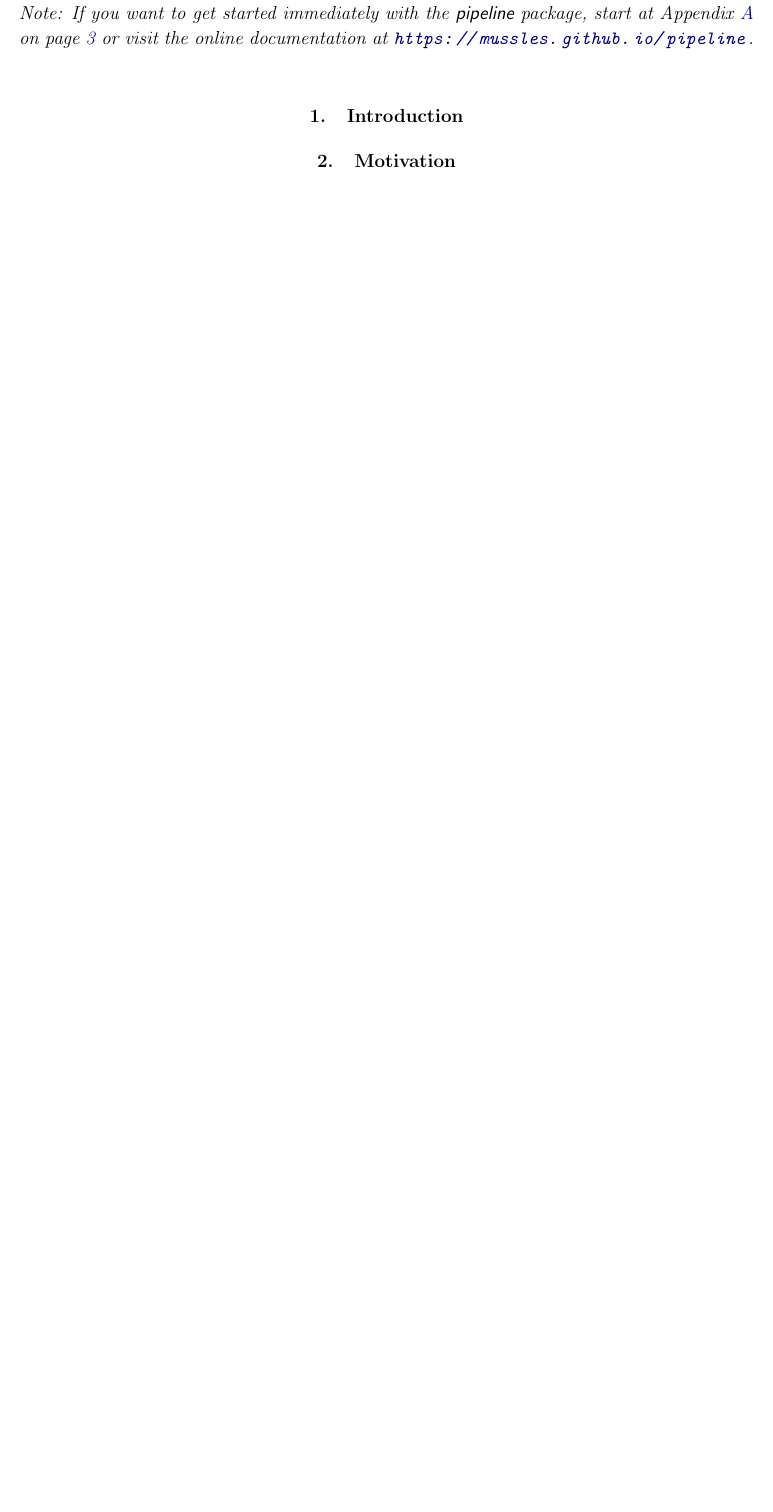
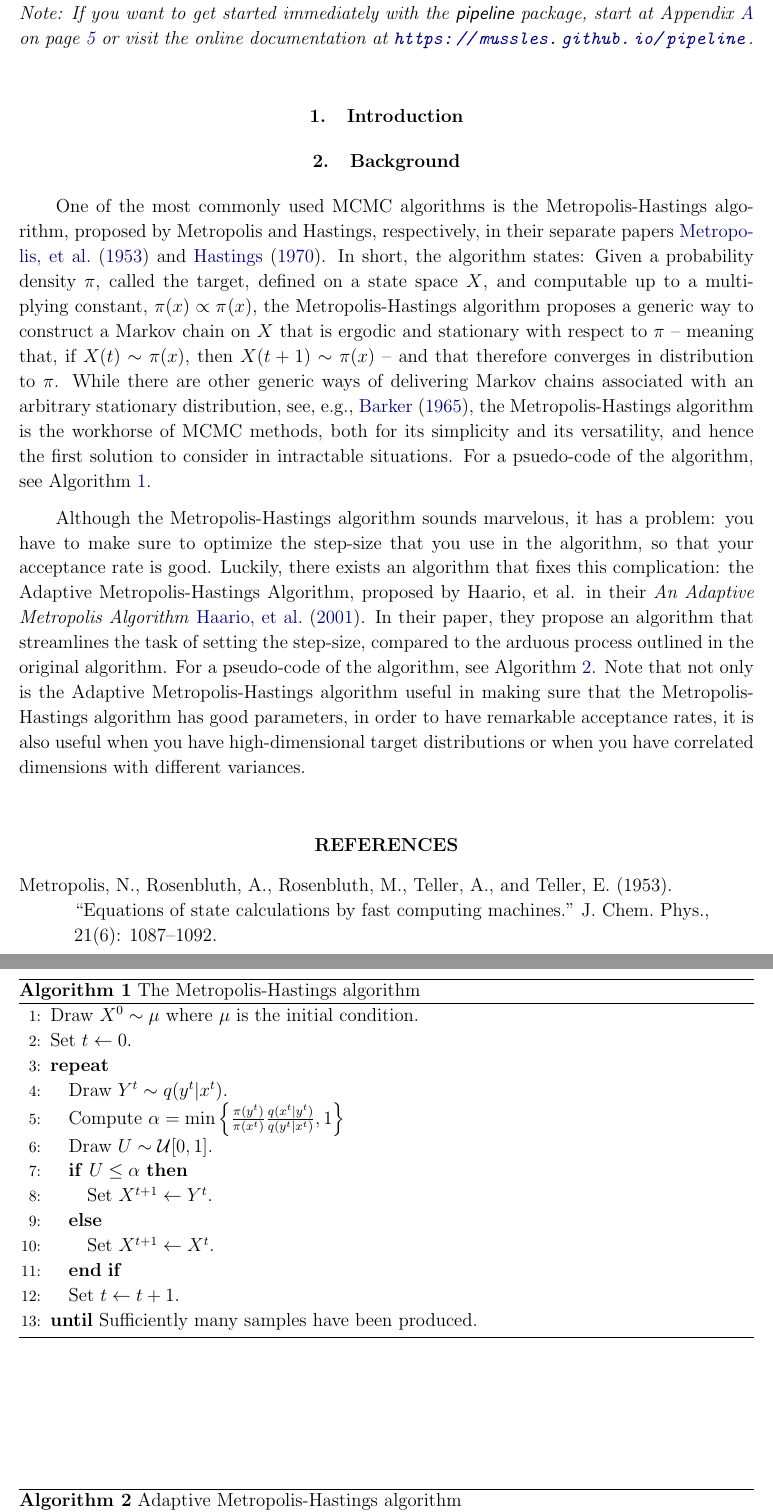
Before and after one commit to MUSSLES/sspipeline, a LaTeX paper (docs/latex_writeup/pipeline.tex): part of page 2 of 3 before the commit and two parts of pages 2 and 3 of 5 after it, the two joined at a grey line, cut so that both start at the same text, the shorter picture padded with empty space. Compiled offline with pdfLaTeX.

```diff
--- a/docs/latex_writeup/pipeline.tex
+++ b/docs/latex_writeup/pipeline.tex
@@ -118,54 +118,40 @@
 
 \section{Introduction}
 
-\section{Motivation}\sectlabel{motivation}
+\section{Background}
 
 % \section{The Algorithm}\sectlabel{algo}
 
-% One of the most commonly used MCMC algorithms is the Metropolis-Hastings algorithm, proposed by Metropolis and Hastings, respectively, in their separate papers \cite{metropolis1953} and \cite{hastings1970}. In short, the algorithm states: Given a probability density $\pi$, called the target, defined on a state space $X$, and computable up to a multiplying constant, $\pi(x) \propto \pi^{}(x)$, the Metropolis-Hastings algorithm proposes a generic way to construct a Markov chain on $X$ that is ergodic and stationary with respect to $\pi$ -- meaning that, if $X(t) \sim \pi(x)$, then $X(t+1) \sim \pi(x)$ -- and that therefore converges in distribution to $\pi$. While there are other generic ways of delivering Markov chains associated with an arbitrary stationary distribution, see, e.g., \cite{barker1965}, the Metropolis-Hastings algorithm is the workhorse of MCMC methods, both for its simplicity and its versatility, and hence the first solution to consider in intractable situations. For a psuedo-code of the algorithm, see Algorithm \ref{alg:mh}.
+One of the most commonly used MCMC algorithms is the Metropolis-Hastings algorithm, proposed by Metropolis and Hastings, respectively, in their separate papers \cite{metropolis1953} and \cite{hastings1970}. In short, the algorithm states: Given a probability density $\pi$, called the target, defined on a state space $X$, and computable up to a multiplying constant, $\pi(x) \propto \pi^{}(x)$, the Metropolis-Hastings algorithm proposes a generic way to construct a Markov chain on $X$ that is ergodic and stationary with respect to $\pi$ -- meaning that, if $X(t) \sim \pi(x)$, then $X(t+1) \sim \pi(x)$ -- and that therefore converges in distribution to $\pi$. While there are other generic ways of delivering Markov chains associated with an arbitrary stationary distribution, see, e.g., \cite{barker1965}, the Metropolis-Hastings algorithm is the workhorse of MCMC methods, both for its simplicity and its versatility, and hence the first solution to consider in intractable situations. For a psuedo-code of the algorithm, see Algorithm \ref{alg:mh}.
 
-% Although the Metropolis-Hastings algorithm sounds marvelous, it has a problem: you have to make sure to optimize the step-size that you use in the algorithm, so that your acceptance rate is good. Luckily, there exists an algorithm that fixes this complication: the Adaptive Metropolis-Hastings Algorithm, proposed by Haario, et al. in their \emph{An Adaptive Metropolis Algorithm} \cite{haario2001}. In their paper, they propose an algorithm that streamlines the task of setting the step-size, compared to the arduous process outlined in the original algorithm. For a pseudo-code of the algorithm, see Algorithm \ref{alg:adaptive_mh}. Note that not only is the Adaptive Metropolis-Hastings algorithm useful in making sure that the Metropolis-Hastings algorithm has good parameters, in order to have remarkable acceptance rates, it is also useful when you have high-dimensional target distributions or when you have correlated dimensions with different variances.
+Although the Metropolis-Hastings algorithm sounds marvelous, it has a problem: you have to make sure to optimize the step-size that you use in the algorithm, so that your acceptance rate is good. Luckily, there exists an algorithm that fixes this complication: the Adaptive Metropolis-Hastings Algorithm, proposed by Haario, et al. in their \emph{An Adaptive Metropolis Algorithm} \cite{haario2001}. In their paper, they propose an algorithm that streamlines the task of setting the step-size, compared to the arduous process outlined in the original algorithm. For a pseudo-code of the algorithm, see Algorithm \ref{alg:adaptive_mh}. Note that not only is the Adaptive Metropolis-Hastings algorithm useful in making sure that the Metropolis-Hastings algorithm has good parameters, in order to have remarkable acceptance rates, it is also useful when you have high-dimensional target distributions or when you have correlated dimensions with different variances.
 
-% \begin{algorithm}
-% \caption{The Metropolis-Hastings algorithm}
-% \label{alg:mh}
-% \begin{algorithmic}[1]
+\begin{algorithm}
+\caption{The Metropolis-Hastings algorithm}
+\label{alg:mh}
+\begin{algorithmic}[1]
 
-%   \STATE Draw $X^0\sim\mu$ where $\mu$ is the initial condition.
-%   \STATE Set $t\leftarrow0$.
-%   \REPEAT
-%     \STATE Draw $Y^t\sim q(y^t|x^t)$.
-%     \STATE Compute $\alpha = \min\left\{
-%       \frac{\pi(y^t)}{\pi(x^t)}\frac{q(x^t|y^t)}{q(y^t|x^t)}, 1\right\}$
-%     \STATE Draw $U\sim\mathcal{U}[0,1]$.
-%     \IF{$U\le\alpha$}
-%       \STATE Set $X^{t+1}\leftarrow Y^t$.
-%     \ELSE
-%       \STATE Set $X^{t+1}\leftarrow X^t$.
-%     \ENDIF
-%     \STATE Set $t\leftarrow t+1$.
-%   \UNTIL{Sufficiently many samples have been produced.}
+  \STATE Draw $X^0\sim\mu$ where $\mu$ is the initial condition.
+  \STATE Set $t\leftarrow0$.
+  \REPEAT
+    \STATE Draw $Y^t\sim q(y^t|x^t)$.
+    \STATE Compute $\alpha = \min\left\{
+      \frac{\pi(y^t)}{\pi(x^t)}\frac{q(x^t|y^t)}{q(y^t|x^t)}, 1\right\}$
+    \STATE Draw $U\sim\mathcal{U}[0,1]$.
+    \IF{$U\le\alpha$}
+      \STATE Set $X^{t+1}\leftarrow Y^t$.
+    \ELSE
+      \STATE Set $X^{t+1}\leftarrow X^t$.
+    \ENDIF
+    \STATE Set $t\leftarrow t+1$.
+  \UNTIL{Sufficiently many samples have been produced.}
 
-% \end{algorithmic}
-% \end{algorithm}
+\end{algorithmic}
+\end{algorithm}
 
-% \begin{algorithm}
-% \caption{Adaptive Metropolis-Hastings algorithm}
-% \label{alg:adaptive_mh}
-% \begin{algorithmic}
-%   \STATE Draw $X^0\sim\mu$ where $\mu$ is the initial condition.
-%   \STATE Set $\theta^0$ to an arbitrary valid value.
-%   \STATE Set $t\leftarrow0$.
-%   \REPEAT
-%       \STATE Compute $\theta^t = \gamma^t(\theta^0,X^0,\dots,X^{t-1})$ where
-%       $\gamma^t$ is a transformation that update the parameters based on past
-%       samples.
-%       \STATE Draw $X^{t + 1}$ using the proposal $q(\cdot|x^t,\theta^t)$ with
-%       the Metropolis-Hastings rule.
-%       \STATE Set $t\leftarrow t+1$.
-%   \UNTIL{The accept rate of the last $K$ iterations are close to $0.234$.}
-%   \STATE Set $\theta\leftarrow\theta^t$.
-%   \STATE Perform Algorithm~\ref{alg:mh} with proposal $q(\cdot|x) =
-%   q(\cdot|x,\theta)$.
-% \end{algorithmic}
-% \end{algorithm}
+\begin{algorithm}
+\caption{Adaptive Metropolis-Hastings algorithm}
+\label{alg:adaptive_mh}
+\begin{algorithmic}
+  \STATE Draw $X^0\sim\mu$ where $\mu$ is the initial condition.
+  \STATE Set $\theta^0$ to an arbitrary valid value.
@@ -172,3 +171,4 @@
+\end{algorithm}
 
 % \section{Discussion \& Tips}\sectlabel{advice}
 
@@ -177,13 +177,7 @@
 % \item[A:] If you are solely using the \this\ package to fit data using either a standard Normal or a GEV distribution, we'd suggest using our built in command line tool. However, if you are not using either of these distributions, we suggest that you implement a log posterior function for your distribution, and call the algorithm via a \Python script, and not the command line tool.
 % \end{itemize}
 
-% \begin{thebibliography}{}\raggedright
-% \bibitem[Metropolis, et al.(1953)]{metropolis1953}
-%     Metropolis, N., Rosenbluth, A., Rosenbluth, M., Teller, A., and Teller, E. (1953). "Equations of state calculations by fast computing machines." J. Chem. Phys., 21(6): 1087–1092.
-% \bibitem[Hastings(1970)]{hastings1970}
-%     Hastings, W. (1970). "Monte Carlo sampling methods using Markov chains and their application." Biometrika, 57: 97–109.
-% \bibitem[Barker(1965)]{barker1965}
-%     Barker, A. (1965). "Monte Carlo calculations of the radial distribution functions for a proton electron plasma." Aust. J. Physics, 18: 119–133.
-% \bibitem[Haario, et al.(2001)]{haario2001}
-%     Haario, H.; Saksman, E.; Tamminen, J. (2001). "An adaptive Metropolis algorithm." Bernoulli, 7(2): 223–242.
-% \end{thebibliography}
+\begin{thebibliography}{}\raggedright
+\bibitem[Metropolis, et al.(1953)]{metropolis1953}
+    Metropolis, N., Rosenbluth, A., Rosenbluth, M., Teller, A., and Teller, E. (1953). "Equations of state calculations by fast computing machines." J. Chem. Phys., 21(6): 1087–1092.
+\bibitem[Hastings(1970)]{hastings1970}
```
Also changed, not shown: .travis.yml (+1 -1 lines), docs/latex_writeup/pipeline.pdf, docs/latex_writeup/pipeline.tex (19 more changed lines), 1 other file.
